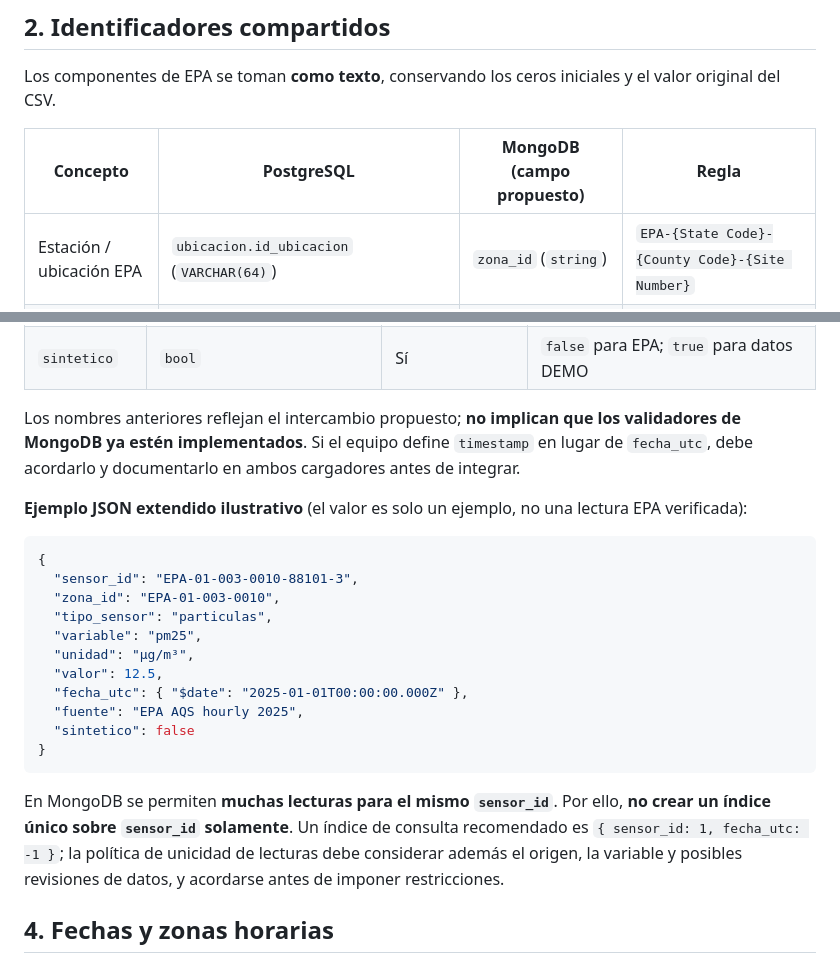
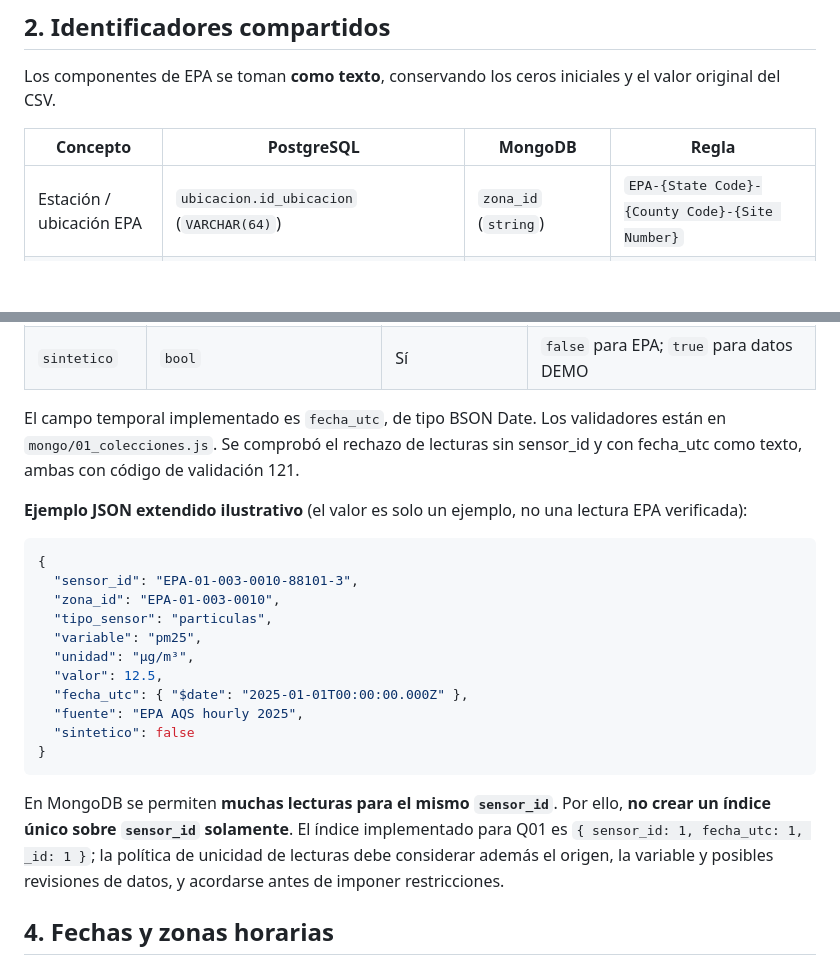
Before and after one commit to habycr/smartcity-analytics-bases, a Markdown page: docs/postgres/contrato_datos.md, 2 parts joined by grey strips. Rendered like a GitHub page; blank space fills up the shorter version.

````diff
--- a/docs/postgres/contrato_datos.md
+++ b/docs/postgres/contrato_datos.md
@@ -14,7 +15,7 @@
 
 Los componentes de EPA se toman **como texto**, conservando los ceros iniciales y el valor original del CSV.
 
-| Concepto | PostgreSQL | MongoDB (campo propuesto) | Regla |
+| Concepto | PostgreSQL | MongoDB | Regla |
 |---|---|---|---|
 | Estación / ubicación EPA | `ubicacion.id_ubicacion` (`VARCHAR(64)`) | `zona_id` (`string`) | `EPA-{State Code}-{County Code}-{Site Number}` |
 | Monitor / sensor EPA | `sensor.id_sensor` (`VARCHAR(64)`) | `sensor_id` (`string`) | `{zona_id}-{Parameter Code}-{POC}` |
@@ -54,7 +55,7 @@ sensor_id = EPA-01-003-0010-88101-3
 | `fuente` | `string` | Sí | `EPA AQS hourly 2025` |
 | `sintetico` | `bool` | Sí | `false` para EPA; `true` para datos DEMO |
 
-Los nombres anteriores reflejan el intercambio propuesto; **no implican que los validadores de MongoDB ya estén implementados**. Si el equipo define `timestamp` en lugar de `fecha_utc`, debe acordarlo y documentarlo en ambos cargadores antes de integrar.
+El campo temporal implementado es `fecha_utc`, de tipo BSON Date. Los validadores están en `mongo/01_colecciones.js`. Se comprobó el rechazo de lecturas sin sensor_id y con fecha_utc como texto, ambas con código de validación 121.
 
 **Ejemplo JSON extendido ilustrativo** (el valor es solo un ejemplo, no una lectura EPA verificada):
 
@@ -72,7 +73,7 @@ Los nombres anteriores reflejan el intercambio propuesto; **no implican que los
 }
 ```
 
-En MongoDB se permiten **muchas lecturas para el mismo `sensor_id`**. Por ello, **no crear un índice único sobre `sensor_id` solamente**. Un índice de consulta recomendado es `{ sensor_id: 1, fecha_utc: -1 }`; la política de unicidad de lecturas debe considerar además el origen, la variable y posibles revisiones de datos, y acordarse antes de imponer restricciones.
+En MongoDB se permiten **muchas lecturas para el mismo `sensor_id`**. Por ello, **no crear un índice único sobre `sensor_id` solamente**. El índice implementado para Q01 es `{ sensor_id: 1, fecha_utc: 1, _id: 1 }`; la política de unicidad de lecturas debe considerar además el origen, la variable y posibles revisiones de datos, y acordarse antes de imponer restricciones.
 
 ## 4. Fechas y zonas horarias
 
````
Also changed, not shown: other parts of docs/postgres/contrato_datos.md (+36 -7 lines).
